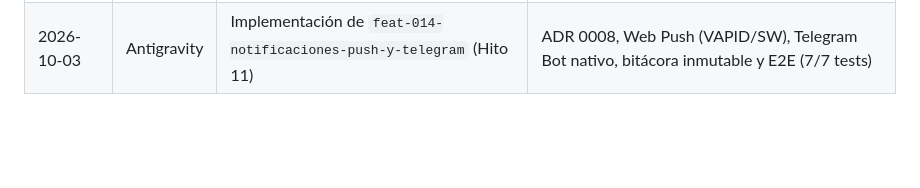
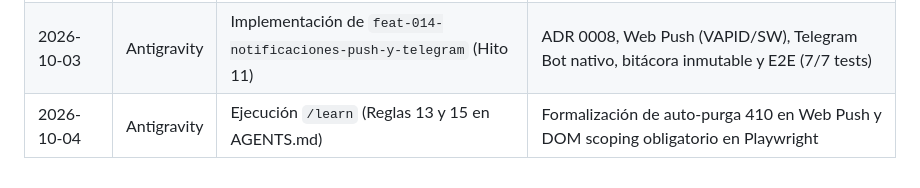
Before and after one commit to Zer0x25/Mi-app-test-SSD-ADR, a Markdown page: STATE.md, the part around the change. GitHub-like rendering; blank space fills up the shorter version.

Commit message:
docs: registrar sesión de /learn para el hito 11 en STATE.md

```diff
--- a/STATE.md
+++ b/STATE.md
@@ -169,3 +169,4 @@ Este archivo actúa como **memoria persistente y tablero de control** para human
 | 2026-10-03 | Antigravity | Implementación de `test-001-e2e-playwright` (Hito 10) | ADR 0007, Playwright en modo headless, suites E2E completas y CI (6/6 tests) |
 | 2026-10-03 | Antigravity | Ejecución `/learn` (Reglas 11 y 15 en AGENTS.md) | Formalización de exención segura E2E y desacoplamiento de runners (Vitest vs Playwright) |
 | 2026-10-03 | Antigravity | Implementación de `feat-014-notificaciones-push-y-telegram` (Hito 11) | ADR 0008, Web Push (VAPID/SW), Telegram Bot nativo, bitácora inmutable y E2E (7/7 tests) |
+| 2026-10-04 | Antigravity | Ejecución `/learn` (Reglas 13 y 15 en AGENTS.md) | Formalización de auto-purga 410 en Web Push y DOM scoping obligatorio en Playwright |
```
